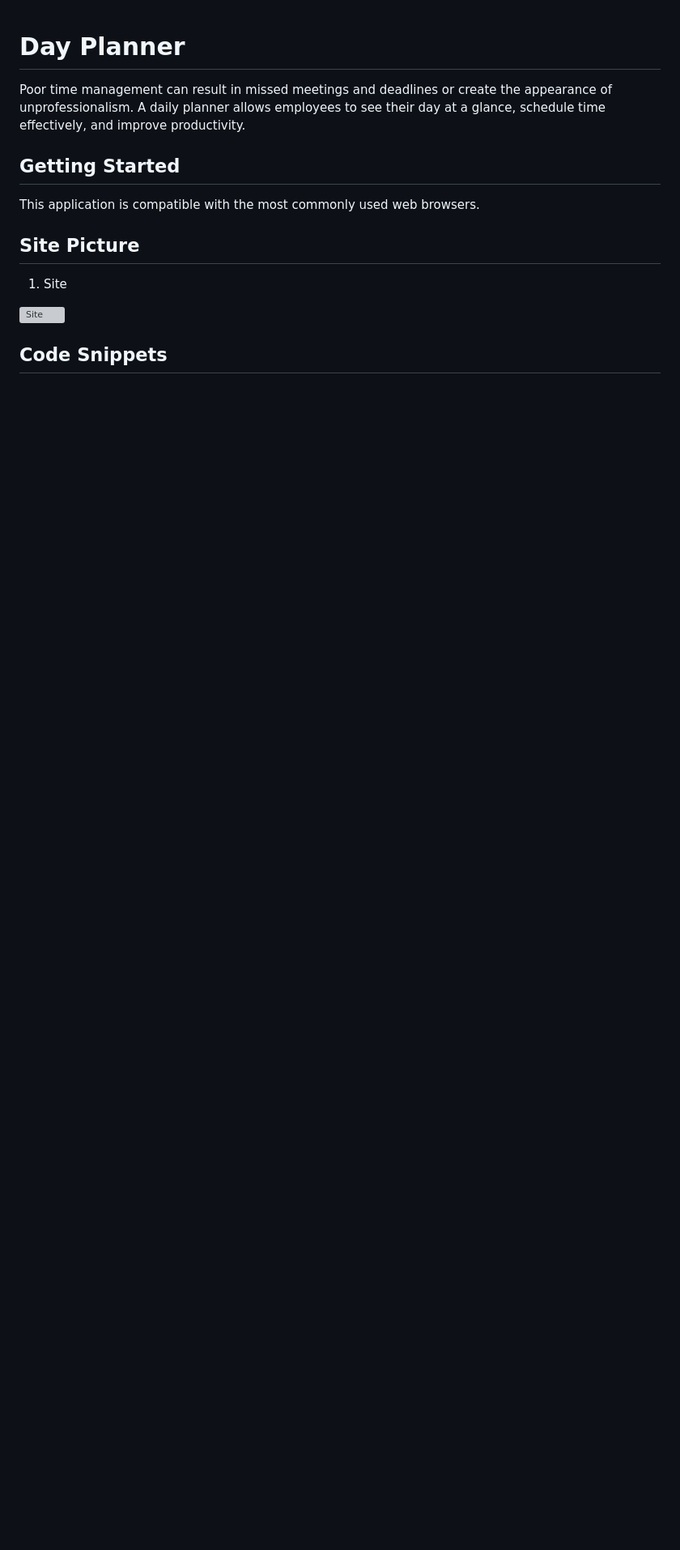
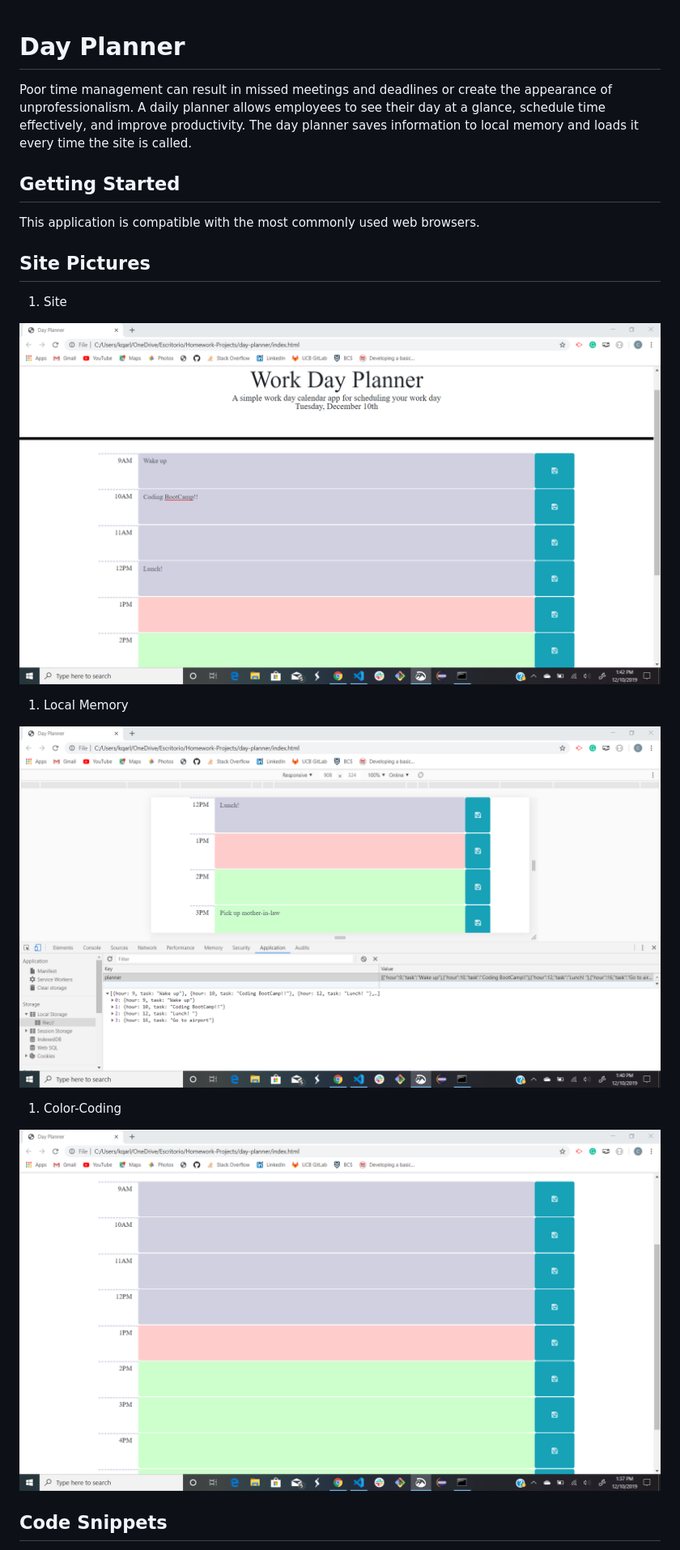
Before and after one commit to kqarlos/day-planner, a Markdown page: README.md, the part around the change printed below. Shown: that part at 81% size. GitHub-like rendering; pictures changed too: assets/images/site-image.png (added); blank space fills up the shorter version; grey boxes are pictures that could not be loaded.

```diff
--- a/README.md
+++ b/README.md
@@ -1,16 +1,24 @@
 # Day Planner
 
-Poor time management can result in missed meetings and deadlines or create the appearance of unprofessionalism. A daily planner allows employees to see their day at a glance, schedule time effectively, and improve productivity.
+Poor time management can result in missed meetings and deadlines or create the appearance of unprofessionalism. A daily planner allows employees to see their day at a glance, schedule time effectively, and improve productivity. The day planner saves information to local memory and loads it every time the site is called.
 
 ## Getting Started
 
 This application is compatible with the most commonly used web browsers.
 
-## Site Picture
+## Site Pictures
 
 1. Site
 
-![Site](assets/images/index.png)
+![Site](assets/images/site-image.png)
+
+1. Local Memory
+
+![Local Memory](assets/images/local-memory.png)
+
+1. Color-Coding
+
+![Color-coding](assets/images/color-coding.png)
 
 
 ## Code Snippets
```
Also changed, not shown: other parts of README.md (+52 -4 lines), 1 other file.
